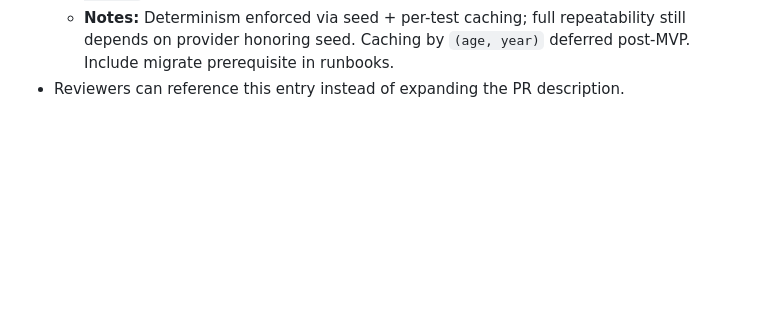
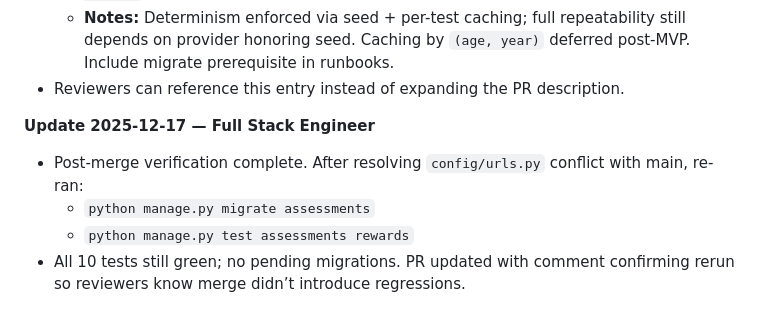
Before and after one commit to kingpius/learning_jungle, a Markdown page: product-management-tickets/LJ006.md, the part around the change. GitHub-like rendering; blank space fills up the shorter version.

Commit message:
LJ-006: log post-merge test run

```diff
--- a/product-management-tickets/LJ006.md
+++ b/product-management-tickets/LJ006.md
@@ -208,3 +208,9 @@ P0 — Core MVP intelligence layer
   - **Testing:** `python manage.py migrate` followed by `python manage.py test assessments rewards` (10 tests, green).
   - **Notes:** Determinism enforced via seed + per-test caching; full repeatability still depends on provider honoring seed. Caching by `(age, year)` deferred post-MVP. Include migrate prerequisite in runbooks.
 - Reviewers can reference this entry instead of expanding the PR description.
+
+**Update 2025-12-17 — Full Stack Engineer**
+- Post-merge verification complete. After resolving `config/urls.py` conflict with main, re-ran:
+  - `python manage.py migrate assessments`
+  - `python manage.py test assessments rewards`
+- All 10 tests still green; no pending migrations. PR updated with comment confirming rerun so reviewers know merge didn’t introduce regressions.
```
